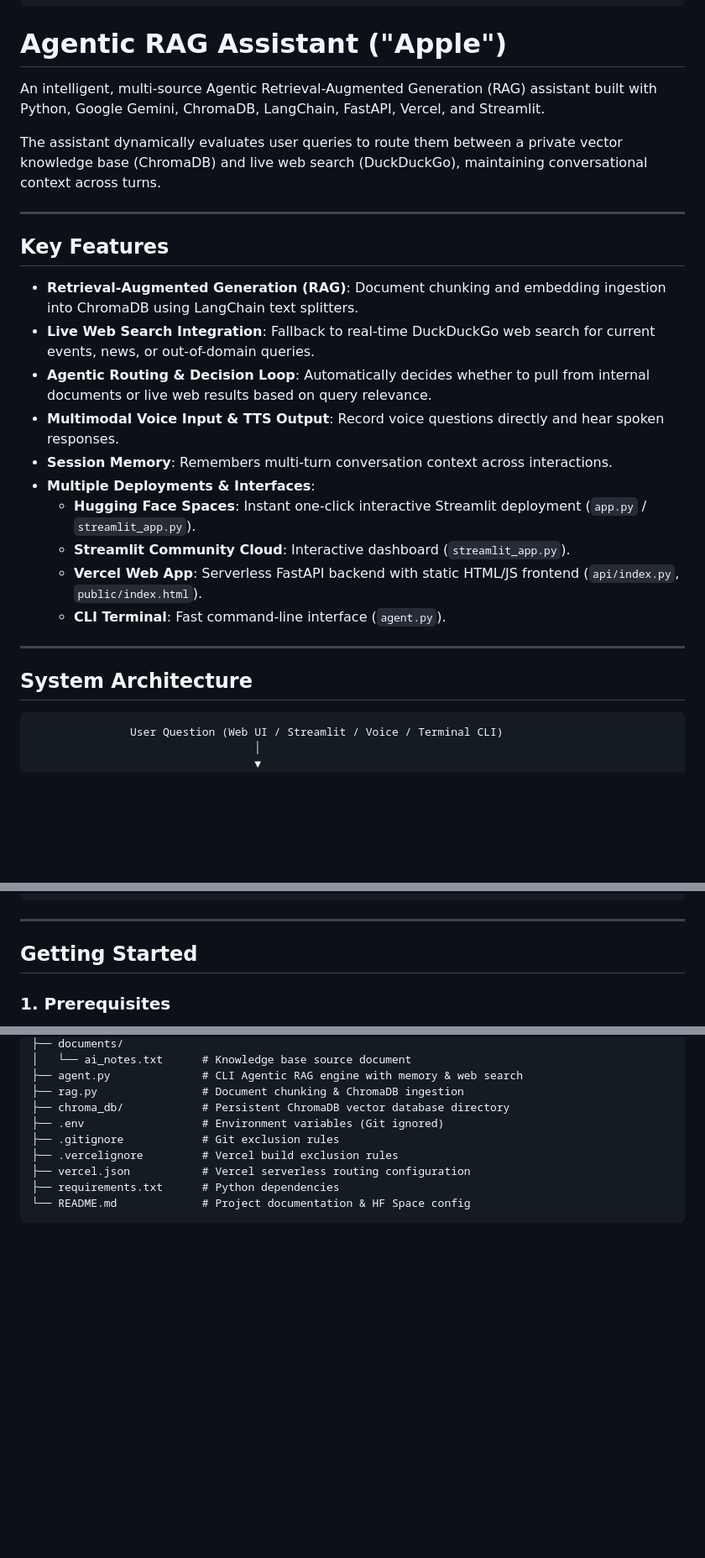
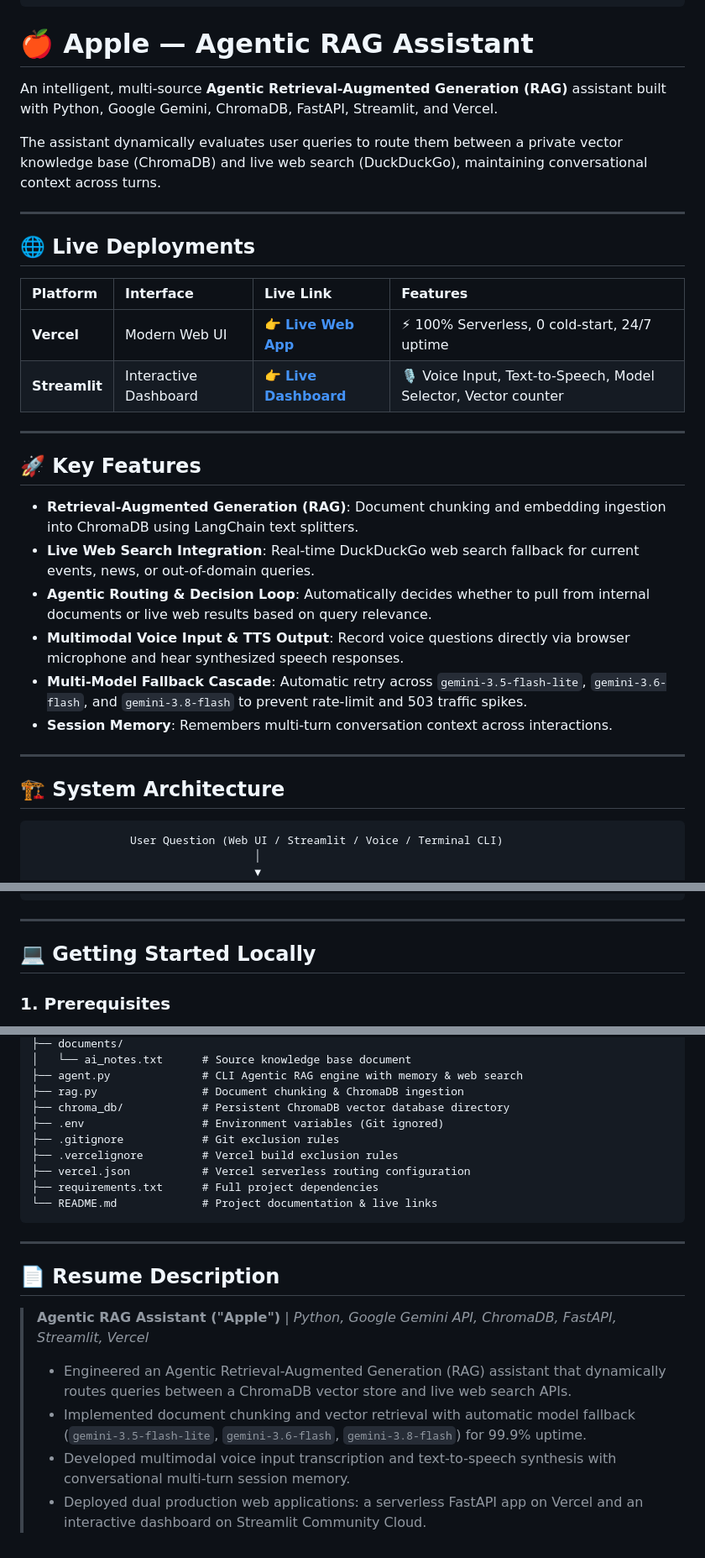
Before and after one commit to shakthideepak234-code/Agentic-rag-assistant, a Markdown page: README.md, 3 parts joined by grey strips. Shown at 84% size. Drawn GitHub-style; blank space fills up the shorter version.

````diff
--- a/README.md
+++ b/README.md
@@ -10,30 +10,35 @@ pinned: false
 license: mit
 ---
 
-# Agentic RAG Assistant ("Apple")
+# 🍎 Apple — Agentic RAG Assistant
 
-An intelligent, multi-source Agentic Retrieval-Augmented Generation (RAG) assistant built with Python, Google Gemini, ChromaDB, LangChain, FastAPI, Vercel, and Streamlit.
+An intelligent, multi-source **Agentic Retrieval-Augmented Generation (RAG)** assistant built with Python, Google Gemini, ChromaDB, FastAPI, Streamlit, and Vercel.
 
 The assistant dynamically evaluates user queries to route them between a private vector knowledge base (ChromaDB) and live web search (DuckDuckGo), maintaining conversational context across turns.
 
 ---
 
-## Key Features
+## 🌐 Live Deployments
 
-- **Retrieval-Augmented Generation (RAG)**: Document chunking and embedding ingestion into ChromaDB using LangChain text splitters.
-- **Live Web Search Integration**: Fallback to real-time DuckDuckGo web search for current events, news, or out-of-domain queries.
-- **Agentic Routing & Decision Loop**: Automatically decides whether to pull from internal documents or live web results based on query relevance.
-- **Multimodal Voice Input & TTS Output**: Record voice questions directly and hear spoken responses.
-- **Session Memory**: Remembers multi-turn conversation context across interactions.
-- **Multiple Deployments & Interfaces**:
-  - **Hugging Face Spaces**: Instant one-click interactive Streamlit deployment (`app.py` / `streamlit_app.py`).
-  - **Streamlit Community Cloud**: Interactive dashboard (`streamlit_app.py`).
-  - **Vercel Web App**: Serverless FastAPI backend with static HTML/JS frontend (`api/index.py`, `public/index.html`).
-  - **CLI Terminal**: Fast command-line interface (`agent.py`).
+| Platform | Interface | Live Link | Features |
+| :--- | :--- | :--- | :--- |
+| **Vercel** | Modern Web UI | [👉 **Live Web App**](https://agentic-rag-ai-three.vercel.app) | ⚡ 100% Serverless, 0 cold-start, 24/7 uptime |
+| **Streamlit** | Interactive Dashboard | [👉 **Live Dashboard**](https://ai-agentic-rag-assistant.streamlit.app) | 🎙️ Voice Input, Text-to-Speech, Model Selector, Vector counter |
 
 ---
 
-## System Architecture
+## 🚀 Key Features
+
+- **Retrieval-Augmented Generation (RAG)**: Document chunking and embedding ingestion into ChromaDB using LangChain text splitters.
+- **Live Web Search Integration**: Real-time DuckDuckGo web search fallback for current events, news, or out-of-domain queries.
+- **Agentic Routing & Decision Loop**: Automatically decides whether to pull from internal documents or live web results based on query relevance.
+- **Multimodal Voice Input & TTS Output**: Record voice questions directly via browser microphone and hear synthesized speech responses.
+- **Multi-Model Fallback Cascade**: Automatic retry across `gemini-3.5-flash-lite`, `gemini-3.6-flash`, and `gemini-3.8-flash` to prevent rate-limit and 503 traffic spikes.
+- **Session Memory**: Remembers multi-turn conversation context across interactions.
+
+---
+
+## 🏗️ System Architecture
 
 ```text
                User Question (Web UI / Streamlit / Voice / Terminal CLI)
@@ -58,7 +63,7 @@ The assistant dynamically evaluates user queries to route them between a private
 
 ---
 
-## Getting Started
+## 💻 Getting Started Locally
 
 ### 1. Prerequisites
 - Python 3.10+
@@ -173,5 +139,5 @@ Agentic-rag-assistant/
 ├── documents/
-│   └── ai_notes.txt      # Knowledge base source document
+│   └── ai_notes.txt      # Source knowledge base document
 ├── agent.py              # CLI Agentic RAG engine with memory & web search
 ├── rag.py                # Document chunking & ChromaDB ingestion
 ├── chroma_db/            # Persistent ChromaDB vector database directory
@@ -179,6 +145,16 @@ Agentic-rag-assistant/
 ├── .gitignore            # Git exclusion rules
 ├── .vercelignore         # Vercel build exclusion rules
 ├── vercel.json           # Vercel serverless routing configuration
-├── requirements.txt      # Python dependencies
-└── README.md             # Project documentation & HF Space config
+├── requirements.txt      # Full project dependencies
+└── README.md             # Project documentation & live links
 ```
+
+---
+
+## 📄 Resume Description
+
+> **Agentic RAG Assistant ("Apple")** | *Python, Google Gemini API, ChromaDB, FastAPI, Streamlit, Vercel*
+> - Engineered an Agentic Retrieval-Augmented Generation (RAG) assistant that dynamically routes queries between a ChromaDB vector store and live web search APIs.
+> - Implemented document chunking and vector retrieval with automatic model fallback (`gemini-3.5-flash-lite`, `gemini-3.6-flash`, `gemini-3.8-flash`) for 99.9% uptime.
+> - Developed multimodal voice input transcription and text-to-speech synthesis with conversational multi-turn session memory.
+> - Deployed dual production web applications: a serverless FastAPI app on Vercel and an interactive dashboard on Streamlit Community Cloud.
````
Also changed, not shown: other parts of README.md (+7 -46 lines).
